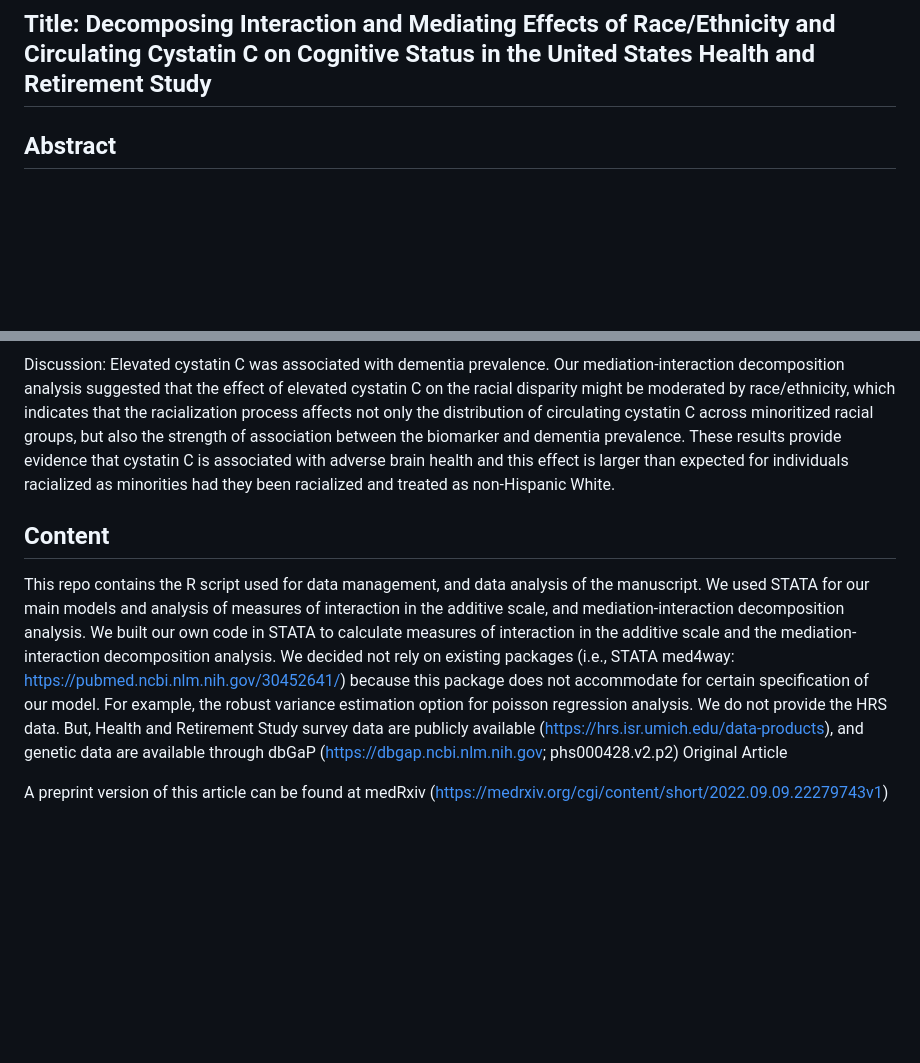
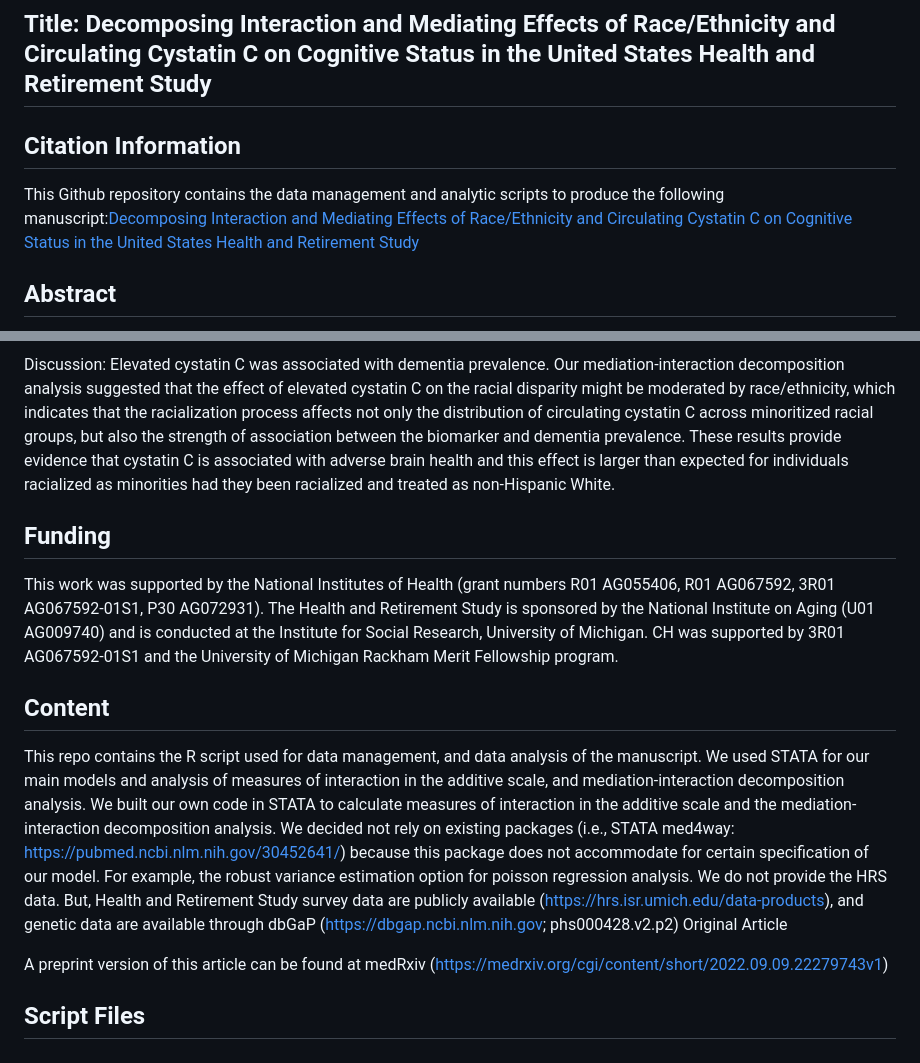
Before and after one commit to bakulskilab/Cystatin-C-and-Dementia, a Markdown page: README.md, 2 parts joined by grey strips. Rendered like a GitHub page; blank space fills up the shorter version.

```diff
--- a/README.md
+++ b/README.md
@@ -1,6 +1,11 @@
 # Cystatin-C and Prevalent Dementia Mediation-Interaction Decomposition Analysis
 
 ## Title: Decomposing Interaction and Mediating Effects of Race/Ethnicity and Circulating Cystatin C on Cognitive Status in the United States Health and Retirement Study
+
+## Citation Information
+
+
+This Github repository contains the data management and analytic scripts to produce the following manuscript:[Decomposing Interaction and Mediating Effects of Race/Ethnicity and Circulating Cystatin C on Cognitive Status in the United States Health and Retirement Study](https://www.medrxiv.org/content/10.1101/2022.09.09.22279743v1)
 
 ## Abstract
 
@@ -12,9 +17,14 @@ Results: Overall, elevated cystatin C was associated with dementia (prevalence r
 
 Discussion: Elevated cystatin C was associated with dementia prevalence. Our mediation-interaction decomposition analysis suggested that the effect of elevated cystatin C on the racial disparity might be moderated by race/ethnicity, which indicates that the racialization process affects not only the distribution of circulating cystatin C across minoritized racial groups, but also the strength of association between the biomarker and dementia prevalence. These results provide evidence that cystatin C is associated with adverse brain health and this effect is larger than expected for individuals racialized as minorities had they been racialized and treated as non-Hispanic White.
 
+## Funding
+This work was supported by the National Institutes of Health (grant numbers R01 AG055406, R01 AG067592, 3R01 AG067592-01S1, P30 AG072931). The Health and Retirement Study is sponsored by the National Institute on Aging (U01 AG009740) and is conducted at the Institute for Social Research, University of Michigan. CH was supported by 3R01 AG067592-01S1 and the University of Michigan Rackham Merit Fellowship program.
+
 ## Content
 
 This repo contains the R script used for data management, and data analysis of the manuscript. We used STATA for our main models and analysis of measures of interaction in the additive scale, and mediation-interaction decomposition analysis. We built our own code in STATA to calculate measures of interaction in the additive scale and the mediation-interaction decomposition analysis. We decided not rely on existing packages (i.e., STATA med4way: https://pubmed.ncbi.nlm.nih.gov/30452641/) because this package does not accommodate for certain specification of our model. For example, the robust variance estimation option for poisson regression analysis. We do not provide the HRS data. But, Health and Retirement Study survey data are publicly available (https://hrs.isr.umich.edu/data-products), and genetic data are available through dbGaP (https://dbgap.ncbi.nlm.nih.gov; phs000428.v2.p2)
 Original Article
 
 A preprint version of this article can be found at medRxiv (https://medrxiv.org/cgi/content/short/2022.09.09.22279743v1)
+
+## Script Files
```
